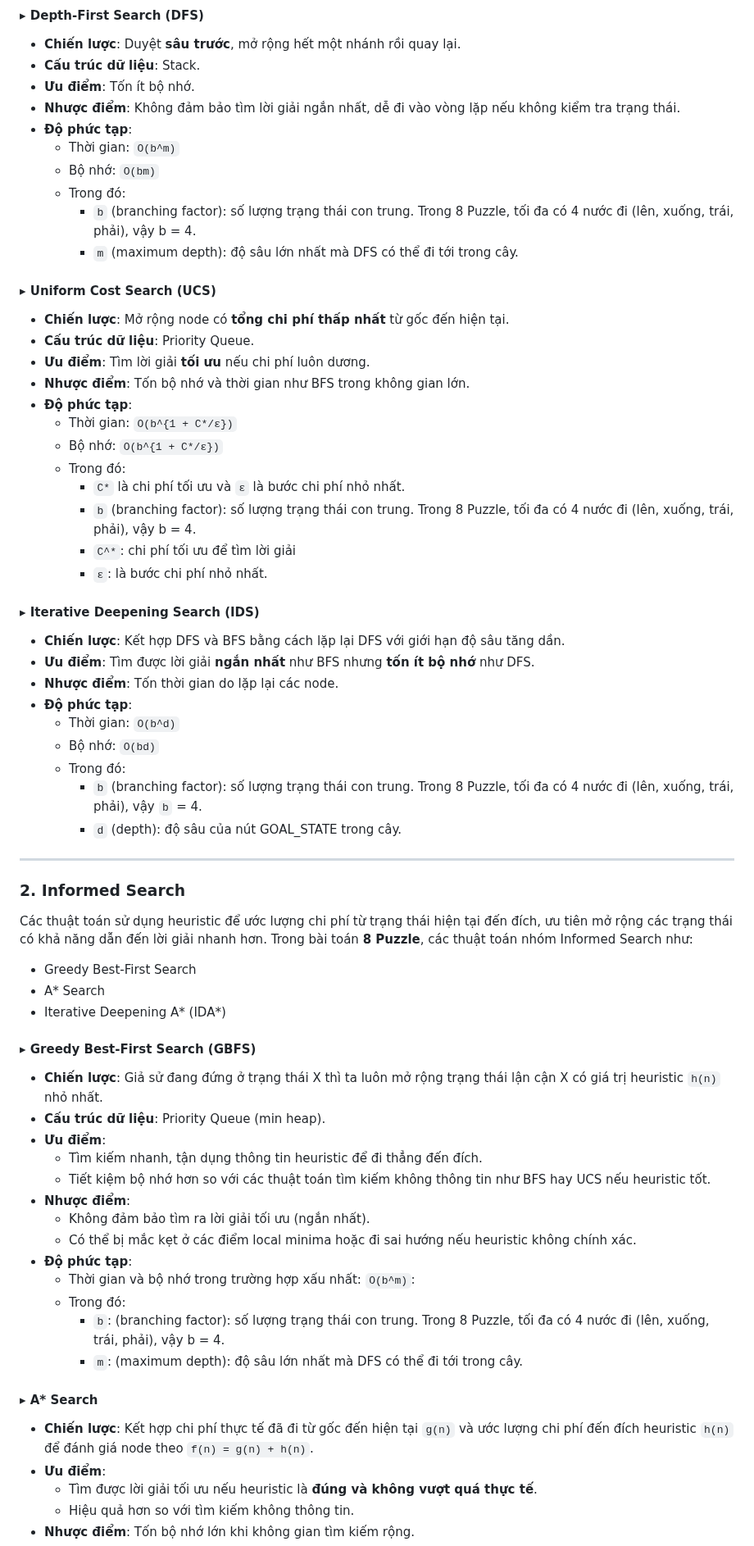
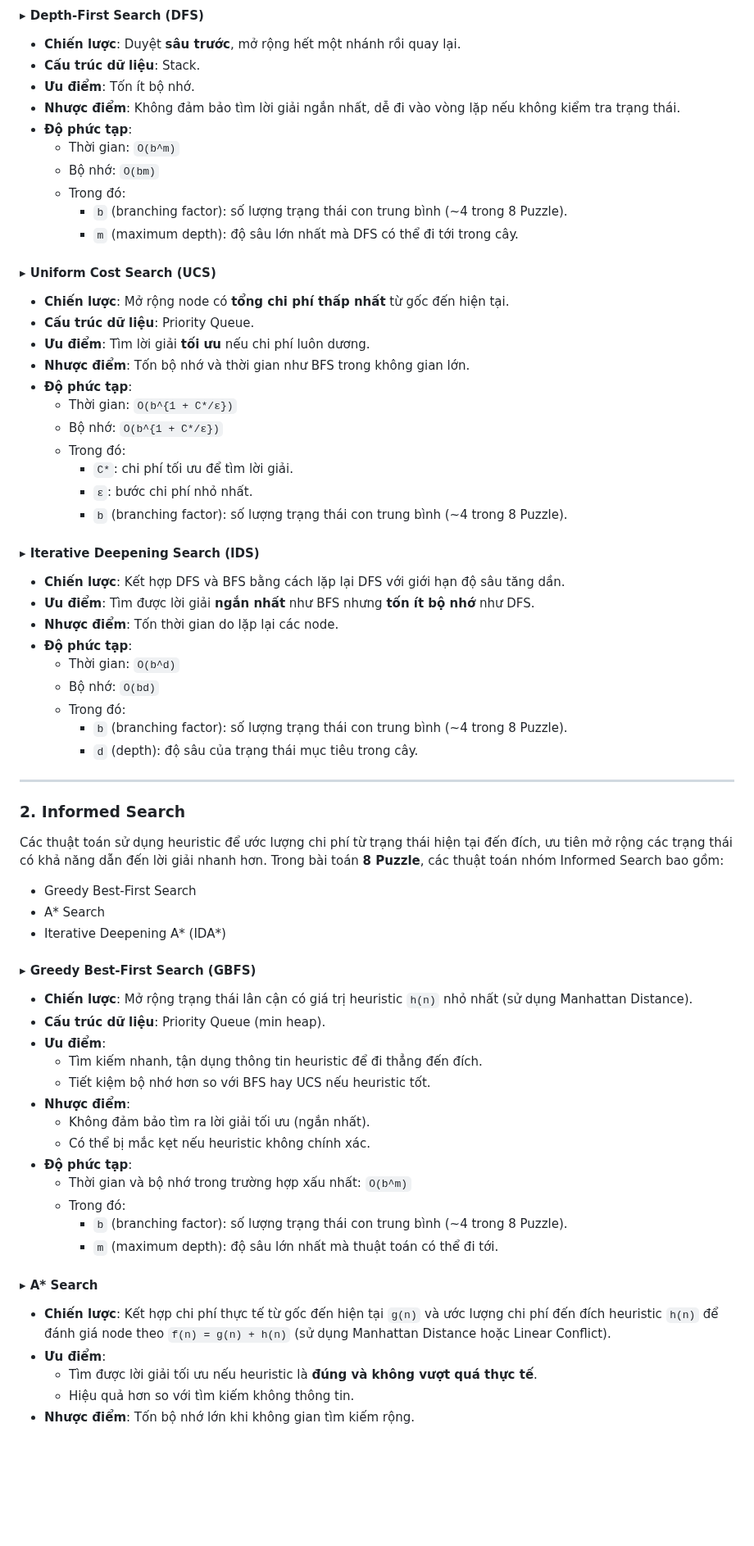
Before and after one commit to HuyinCP/23110222-Nghiem-Quang-Huy-Tuan-11, a Markdown page: README.md, the part around one of its changes. Shown at 82% size. Rendered like a GitHub page; blank space fills up the shorter version.

```diff
--- a/README.md
+++ b/README.md
@@ -64,8 +71,8 @@ Các thuật toán tìm kiếm không dùng thông tin heuristic, hoạt động
   - Thời gian: `O(b^m)`
   - Bộ nhớ: `O(bm)`
   - Trong đó:
-      * `b` (branching factor): số lượng trạng thái con trung. Trong 8 Puzzle, tối đa có 4 nước đi (lên, xuống, trái, phải), vậy b = 4.
-      * `m` (maximum depth): độ sâu lớn nhất mà DFS có thể đi tới trong cây.
+    * `b` (branching factor): số lượng trạng thái con trung bình (~4 trong 8 Puzzle).
+    * `m` (maximum depth): độ sâu lớn nhất mà DFS có thể đi tới trong cây.
 
 #### ▸ Uniform Cost Search (UCS)
 * **Chiến lược**: Mở rộng node có **tổng chi phí thấp nhất** từ gốc đến hiện tại.
@@ -76,10 +83,9 @@ Các thuật toán tìm kiếm không dùng thông tin heuristic, hoạt động
   - Thời gian: `O(b^{1 + C*/ε})`
   - Bộ nhớ: `O(b^{1 + C*/ε})`
   - Trong đó:
-      * `C*` là chi phí tối ưu và `ε` là bước chi phí nhỏ nhất.
-      * `b` (branching factor): số lượng trạng thái con trung. Trong 8 Puzzle, tối đa có 4 nước đi (lên, xuống, trái, phải), vậy b = 4.
-      * `C^*`: chi phí tối ưu để tìm lời giải
-      * `ε`: là bước chi phí nhỏ nhất.
+    * `C*`: chi phí tối ưu để tìm lời giải.
+    * `ε`: bước chi phí nhỏ nhất.
+    * `b` (branching factor): số lượng trạng thái con trung bình (~4 trong 8 Puzzle).
 
 #### ▸ Iterative Deepening Search (IDS)
 * **Chiến lược**: Kết hợp DFS và BFS bằng cách lặp lại DFS với giới hạn độ sâu tăng dần.
@@ -89,37 +95,36 @@ Các thuật toán tìm kiếm không dùng thông tin heuristic, hoạt động
   - Thời gian: `O(b^d)`
   - Bộ nhớ: `O(bd)`
   - Trong đó:
-       * `b` (branching factor): số lượng trạng thái con trung. Trong 8 Puzzle, tối đa có 4 nước đi (lên, xuống, trái, phải), vậy `b` = 4.
-       * `d` (depth): độ sâu của nút GOAL_STATE trong cây.
+    * `b` (branching factor): số lượng trạng thái con trung bình (~4 trong 8 Puzzle).
+    * `d` (depth): độ sâu của trạng thái mục tiêu trong cây.
 
 ---
 
 ### 2. Informed Search
 
-Các thuật toán sử dụng heuristic để ước lượng chi phí từ trạng thái hiện tại đến đích, ưu tiên mở rộng các trạng thái có khả năng dẫn đến lời giải nhanh hơn.
-Trong bài toán **8 Puzzle**, các thuật toán nhóm Informed Search như:
+Các thuật toán sử dụng heuristic để ước lượng chi phí từ trạng thái hiện tại đến đích, ưu tiên mở rộng các trạng thái có khả năng dẫn đến lời giải nhanh hơn. Trong bài toán **8 Puzzle**, các thuật toán nhóm Informed Search bao gồm:
 
-- Greedy Best-First Search
-- A* Search
-- Iterative Deepening A* (IDA*)
+* Greedy Best-First Search
+* A* Search
+* Iterative Deepening A* (IDA*)
 
 #### ▸ Greedy Best-First Search (GBFS)
-* **Chiến lược**: Giả sử đang đứng ở trạng thái X thì ta luôn mở rộng trạng thái lận cận X có giá trị heuristic `h(n)` nhỏ nhất.
+* **Chiến lược**: Mở rộng trạng thái lân cận có giá trị heuristic `h(n)` nhỏ nhất (sử dụng Manhattan Distance).
 * **Cấu trúc dữ liệu**: Priority Queue (min heap).
 * **Ưu điểm**:
   - Tìm kiếm nhanh, tận dụng thông tin heuristic để đi thẳng đến đích.
-  - Tiết kiệm bộ nhớ hơn so với các thuật toán tìm kiếm không thông tin như BFS hay UCS nếu heuristic tốt.
+  - Tiết kiệm bộ nhớ hơn so với BFS hay UCS nếu heuristic tốt.
 * **Nhược điểm**:
   - Không đảm bảo tìm ra lời giải tối ưu (ngắn nhất).
-  - Có thể bị mắc kẹt ở các điểm local minima hoặc đi sai hướng nếu heuristic không chính xác.
+  - Có thể bị mắc kẹt nếu heuristic không chính xác.
 * **Độ phức tạp**:
-  - Thời gian và bộ nhớ trong trường hợp xấu nhất: `O(b^m)`:
+  - Thời gian và bộ nhớ trong trường hợp xấu nhất: `O(b^m)`
   - Trong đó:
-    - `b`: (branching factor): số lượng trạng thái con trung. Trong 8 Puzzle, tối đa có 4 nước đi (lên, xuống, trái, phải), vậy b = 4.
-    - `m`: (maximum depth): độ sâu lớn nhất mà DFS có thể đi tới trong cây.
+    * `b` (branching factor): số lượng trạng thái con trung bình (~4 trong 8 Puzzle).
+    * `m` (maximum depth): độ sâu lớn nhất mà thuật toán có thể đi tới.
 
 #### ▸ A* Search
-* **Chiến lược**: Kết hợp chi phí thực tế đã đi từ gốc đến hiện tại `g(n)` và ước lượng chi phí đến đích heuristic `h(n)` để đánh giá node theo `f(n) = g(n) + h(n)`.
+* **Chiến lược**: Kết hợp chi phí thực tế từ gốc đến hiện tại `g(n)` và ước lượng chi phí đến đích heuristic `h(n)` để đánh giá node theo `f(n) = g(n) + h(n)` (sử dụng Manhattan Distance hoặc Linear Conflict).
 * **Ưu điểm**:
   - Tìm được lời giải tối ưu nếu heuristic là **đúng và không vượt quá thực tế**.
   - Hiệu quả hơn so với tìm kiếm không thông tin.
```
Also changed, not shown: other parts of README.md (+83 -108 lines).
